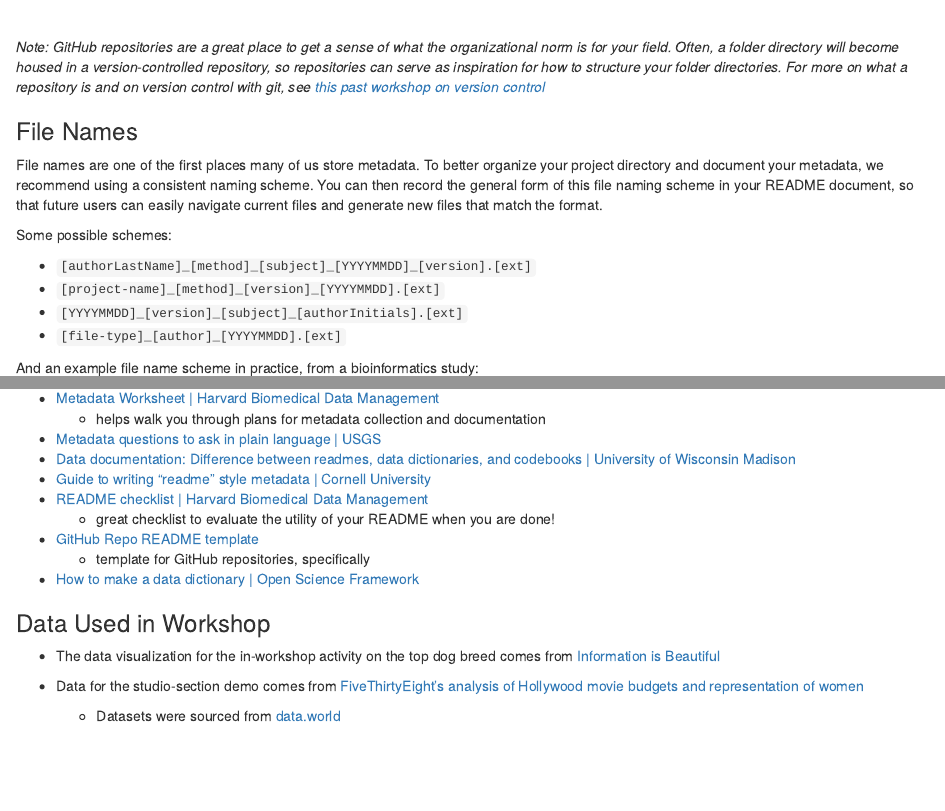
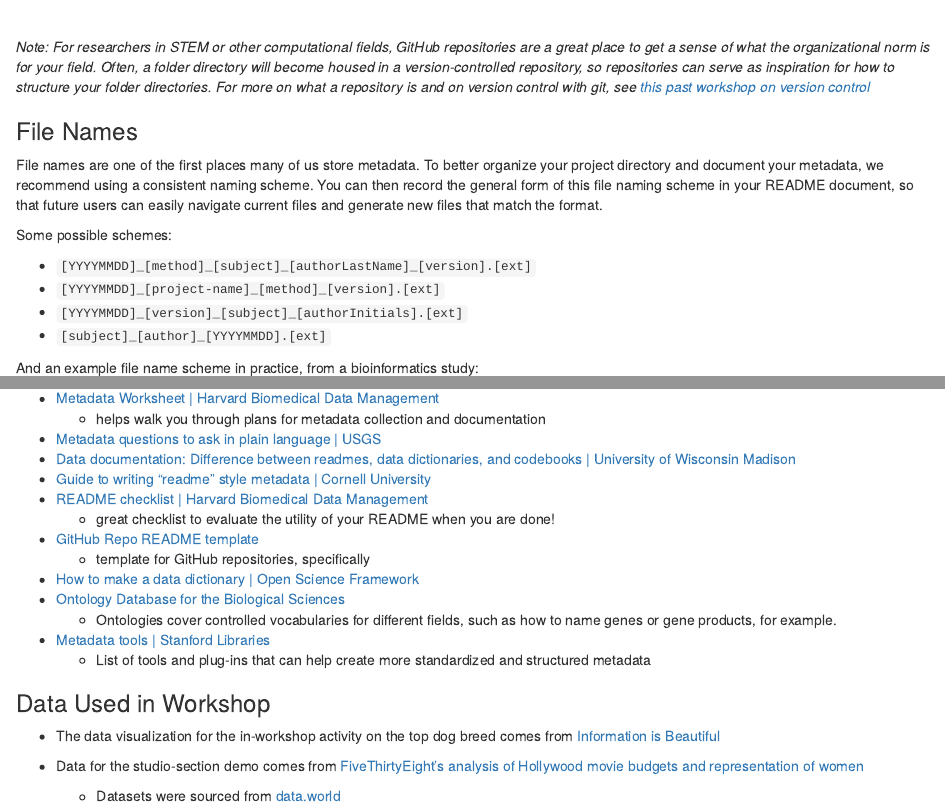
Before and after one commit to ucdavisdatalab/workshop_how-to-data-documentation, an R Markdown document (index.Rmd): the page in a window 1100 px wide, from 5690 px down, and a second part further down, joined at a grey line. Rendered offline with R 4.5, knitr and Pandoc, with nearby package versions; drawn as R Markdown's standard HTML page in place of the format the file asks for.

Commit message:
minor edits to reader
based on feedback from VE

```diff
--- a/index.Rmd
+++ b/index.Rmd
@@ -177,17 +177,17 @@
 ![](img/directory_organization_library_carpentry.png)
 
 
-*Note: GitHub repositories are a great place to get a sense of what the organizational norm is for your field. Often, a folder directory will become housed in a version-controlled repository, so repositories can serve as inspiration for how to structure your folder directories. For more on what a repository is and on version control with git, see [this past workshop on version control](https://ucdavisdatalab.github.io/workshop_introduction_to_version_control/)*
+*Note: For researchers in STEM or other computational fields, GitHub repositories are a great place to get a sense of what the organizational norm is for your field. Often, a folder directory will become housed in a version-controlled repository, so repositories can serve as inspiration for how to structure your folder directories. For more on what a repository is and on version control with git, see [this past workshop on version control](https://ucdavisdatalab.github.io/workshop_introduction_to_version_control/)*
 
 ### File Names
 File names are one of the first places many of us store metadata. To better organize your project directory and document your metadata, we recommend using a consistent naming scheme. You can then record the general form of this file naming scheme in your README document, so that future users can easily navigate current files and generate new files that match the format.
 
 Some possible schemes:
 
-* `[authorLastName]_[method]_[subject]_[YYYYMMDD]_[version].[ext]`
-* `[project-name]_[method]_[version]_[YYYYMMDD].[ext]`
+* `[YYYYMMDD]_[method]_[subject]_[authorLastName]_[version].[ext]`
+* `[YYYYMMDD]_[project-name]_[method]_[version].[ext]`
 * `[YYYYMMDD]_[version]_[subject]_[authorInitials].[ext]`
-* `[file-type]_[author]_[YYYYMMDD].[ext]`
+* `[subject]_[author]_[YYYYMMDD].[ext]`
 
 And an example file name scheme in practice, from a bioinformatics study:
 ![](img/fig3_reiter_brown_2021.jpeg)
@@ -325,6 +325,11 @@
 * [GitHub Repo README template](https://github.com/scottydocs/README-template.md)
   * template for GitHub repositories, specifically
 * [How to make a data dictionary | Open Science Framework](https://help.osf.io/hc/en-us/articles/360019739054-How-to-Make-a-Data-Dictionary)
+* [Ontology Database for the Biological Sciences](http://www.obofoundry.org/)
+  * Ontologies cover controlled vocabularies for different fields, such as how to name genes or gene products, for example.
+* [Metadata tools | Stanford Libraries](https://library.stanford.edu/research/data-management-services/data-best-practices/creating-metadata/metadata-tools-comparison)
+  * List of tools and plug-ins that can help create more standardized and structured metadata
+
 
 ### Data Used in Workshop
 
```
